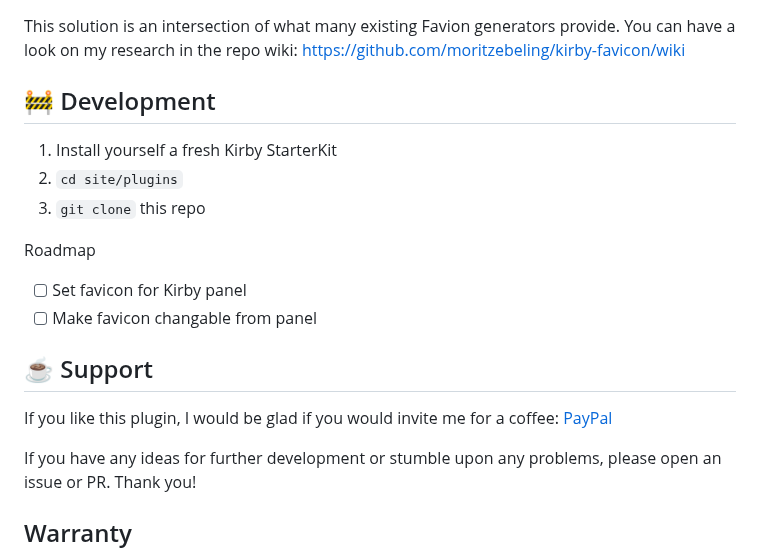
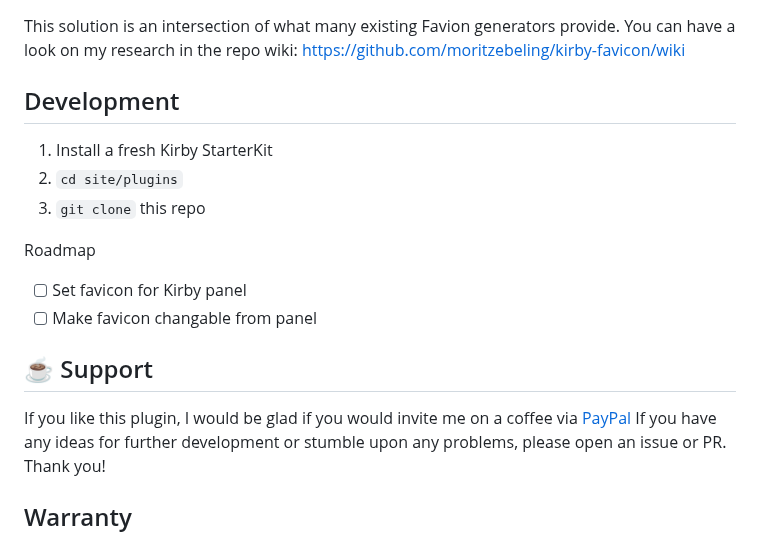
Before and after one commit to moritzebeling/kirby-favicon, a Markdown page: README.md, the part around the change. Drawn GitHub-style.

```diff
--- a/README.md
+++ b/README.md
@@ -136,9 +136,9 @@ When `extended` option is `true`, the following is added:
 
 This solution is an intersection of what many existing Favion generators provide. You can have a look on my research in the repo wiki: https://github.com/moritzebeling/kirby-favicon/wiki
 
-## 🚧 Development
+## Development
 
-1. Install yourself a fresh Kirby StarterKit
+1. Install a fresh Kirby StarterKit
 2. `cd site/plugins`
 3. `git clone` this repo
 
@@ -148,8 +148,7 @@ Roadmap
 
 ## ☕️ Support
 
-If you like this plugin, I would be glad if you would invite me for a coffee: [PayPal](https://www.paypal.com/paypalme/cryptomunich)
-
+If you like this plugin, I would be glad if you would invite me on a coffee via [PayPal](https://www.paypal.com/paypalme/cryptomunich)
 If you have any ideas for further development or stumble upon any problems, please open an issue or PR. Thank you!
 
 ## Warranty
```
